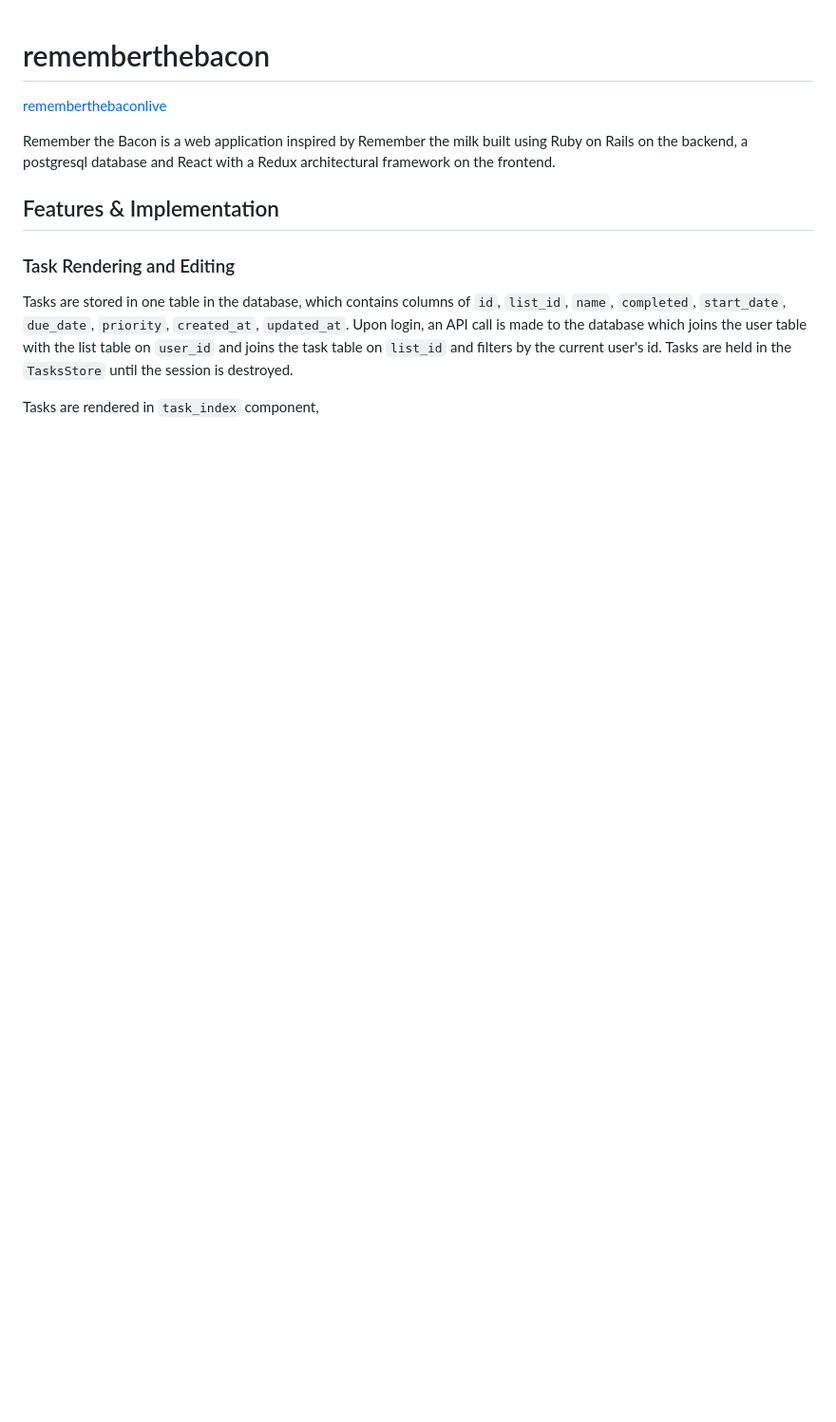
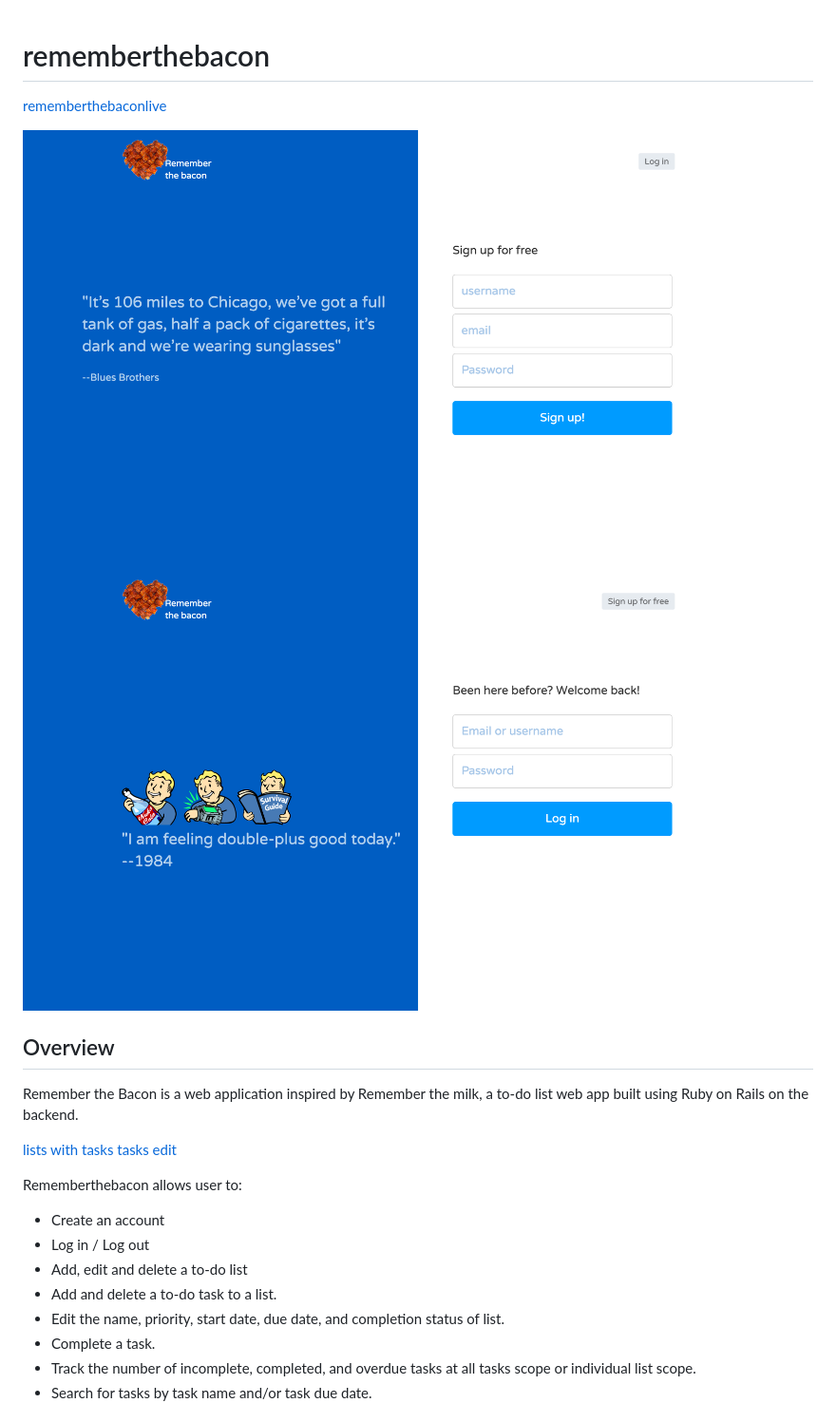
Before and after one commit to novasponge/Rememberthebacon, a Markdown page: README.md, the part around one of its changes. Shown at 95% size. Drawn GitHub-style; pictures changed too: doc/screen_shot/Signin.png (added), doc/screen_shot/Signup.png (added); blank space fills up the shorter version.

Commit message:
draft production readme

```diff
--- a/README.md
+++ b/README.md
@@ -2,12 +2,25 @@
 
 [rememberthebaconlive](http://www.rememberthebacon.co/)
 
-Remember the Bacon is a web application inspired by Remember the milk built using Ruby on Rails on the backend, a postgresql database and React with a Redux architectural framework on the frontend.
+![Sign Up](/doc/screen_shot/Signup.png)
+![Sign In](/doc/screen_shot/Signin.png)
 
-## Features & Implementation
 
-### Task Rendering and Editing
+## Overview
 
-  Tasks are stored in one table in the database, which contains columns of `id`, `list_id`, `name`, `completed`, `start_date`, `due_date`, `priority`, `created_at`, `updated_at`. Upon login, an API call is made to the database which joins the user table with the list table on `user_id` and joins the task table on `list_id` and filters by the current user's id. Tasks are held in the `TasksStore` until the session is destroyed.
+Remember the Bacon is a web application inspired by Remember the milk, a to-do list web app built using Ruby on Rails on the backend.
 
-  Tasks are rendered in `task_index` component,
+[lists with tasks](/doc/screen_shot/lists.png)
+[tasks edit](/doc/screen_shot/tasks.png)
+
+Rememberthebacon allows user to:
+
+* Create an account
+* Log in / Log out
+* Add, edit and delete a to-do list
+* Add and delete a to-do task to a list.
+* Edit the name, priority, start date, due date, and completion status of list.
+* Complete a task.
+* Track the number of incomplete, completed, and overdue tasks at all tasks scope or individual list scope.
+* Search for tasks by task name and/or task due date.
+
```
Also changed, not shown: other parts of README.md (+54 -0 lines), doc/screen_shot/lists.png (added), doc/screen_shot/tasks.png (added), 5 other files.
